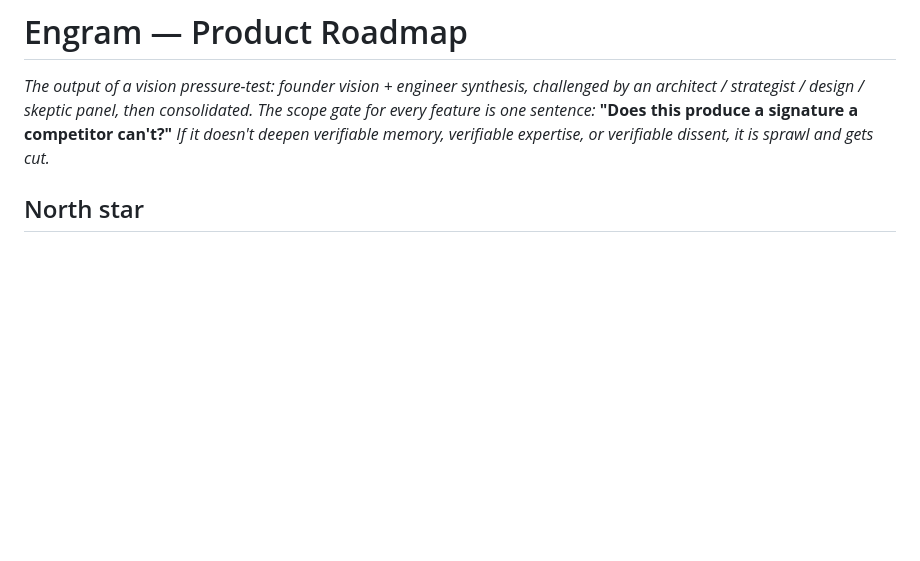
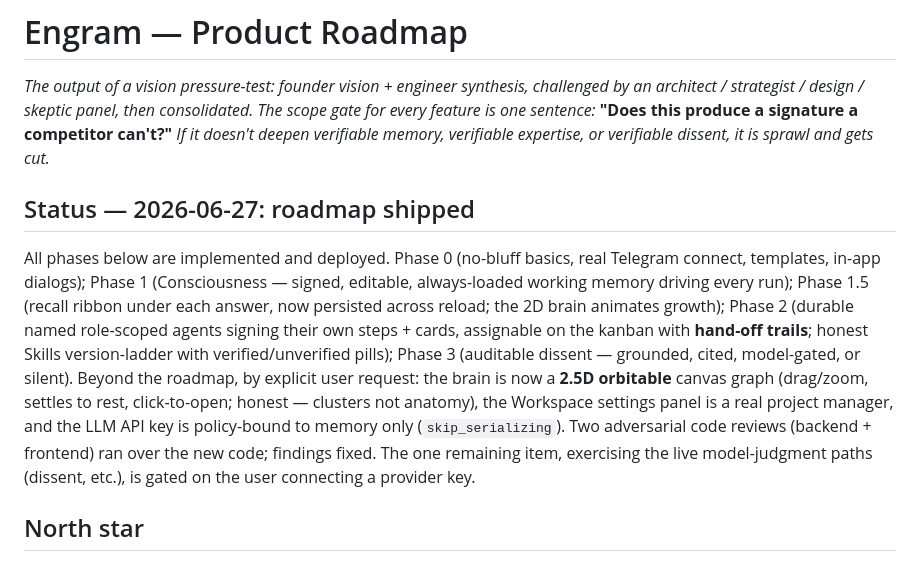
Before and after one commit to radotsvetkov/engram, a Markdown page: docs/ROADMAP.md, the part around the change. GitHub-like rendering; blank space fills up the shorter version.

Commit message:
docs: mark the roadmap shipped + record the post-roadmap additions
Adds a Status section: all phases (0-3) implemented and deployed, plus the user-requested 2.5D
orbitable brain, the functional Workspace project manager, memory-only API key, agent hand-off trails,
and the two adversarial reviews. Notes the one remaining item (live model-judgment paths) is gated on
connecting a provider key.

```diff
--- a/docs/ROADMAP.md
+++ b/docs/ROADMAP.md
@@ -4,6 +4,20 @@
 architect / strategist / design / skeptic panel, then consolidated. The scope gate for every
 feature is one sentence:* **"Does this produce a signature a competitor can't?"** *If it doesn't
 deepen verifiable memory, verifiable expertise, or verifiable dissent, it is sprawl and gets cut.*
+
+## Status — 2026-06-27: roadmap shipped
+
+All phases below are implemented and deployed. Phase 0 (no-bluff basics, real Telegram connect,
+templates, in-app dialogs); Phase 1 (Consciousness — signed, editable, always-loaded working memory
+driving every run); Phase 1.5 (recall ribbon under each answer, now persisted across reload; the 2D
+brain animates growth); Phase 2 (durable named role-scoped agents signing their own steps + cards,
+assignable on the kanban with **hand-off trails**; honest Skills version-ladder with verified/unverified
+pills); Phase 3 (auditable dissent — grounded, cited, model-gated, or silent). Beyond the roadmap, by
+explicit user request: the brain is now a **2.5D orbitable** canvas graph (drag/zoom, settles to rest,
+click-to-open; honest — clusters not anatomy), the Workspace settings panel is a real project manager,
+and the LLM API key is policy-bound to memory only (`skip_serializing`). Two adversarial code reviews
+(backend + frontend) ran over the new code; findings fixed. The one remaining item, exercising the
+live model-judgment paths (dissent, etc.), is gated on the user connecting a provider key.
 
 ## North star
 
```
